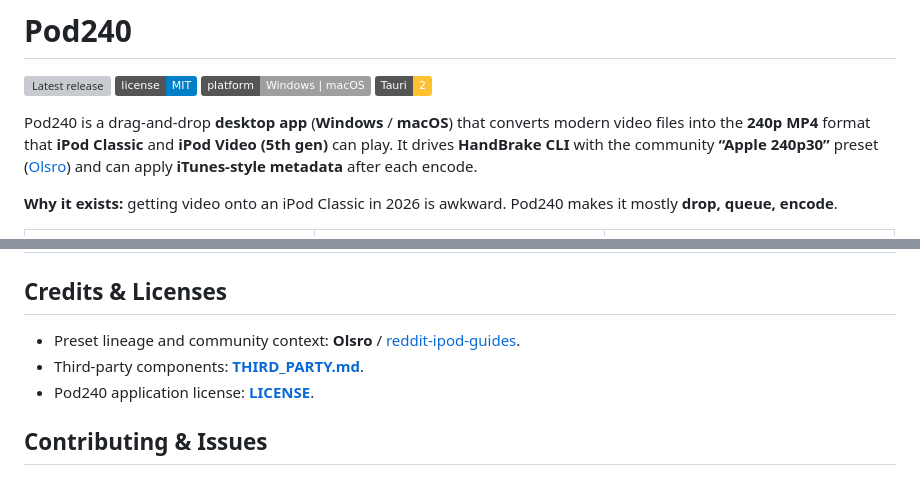
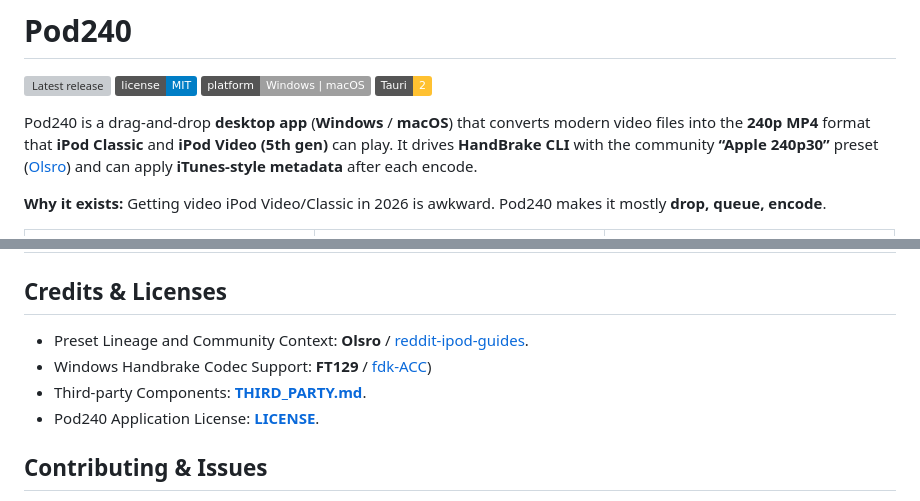
Before and after one commit to MMagTech/pod240, a Markdown page: README.md, 2 parts joined by grey strips. GitHub-like rendering; badges without logos; grey boxes are pictures that could not be loaded.

```diff
--- a/README.md
+++ b/README.md
@@ -7,7 +7,7 @@
 
 Pod240 is a drag-and-drop **desktop app** (**Windows** / **macOS**) that converts modern video files into the **240p MP4** format that **iPod Classic** and **iPod Video (5th gen)** can play. It drives **HandBrake CLI** with the community **“Apple 240p30”** preset ([Olsro](https://github.com/Olsro/reddit-ipod-guides)) and can apply **iTunes-style metadata** after each encode.
 
-**Why it exists:** getting video onto an iPod Classic in 2026 is awkward. Pod240 makes it mostly **drop, queue, encode**.
+**Why it exists:** Getting video iPod Video/Classic in 2026 is awkward. Pod240 makes it mostly **drop, queue, encode**.
 
 <table>
   <tr>
@@ -129,9 +129,10 @@ Discord stores only the webhook URL and your toggle choices; messages send only
 
 ## Credits & Licenses
 
-- Preset lineage and community context: **Olsro** / [reddit-ipod-guides](https://github.com/Olsro/reddit-ipod-guides).
-- Third-party components: **[THIRD_PARTY.md](THIRD_PARTY.md)**.
-- Pod240 application license: **[LICENSE](LICENSE)**.
+- Preset Lineage and Community Context: **Olsro** / [reddit-ipod-guides](https://github.com/Olsro/reddit-ipod-guides).
+- Windows Handbrake Codec Support: **FT129** / [fdk-ACC](https://github.com/FT129/Handbrake-and-FFmpeg-with-fdk-aac))
+- Third-party Components: **[THIRD_PARTY.md](THIRD_PARTY.md)**.
+- Pod240 Application License: **[LICENSE](LICENSE)**.
 
 ## Contributing & Issues
 
```
